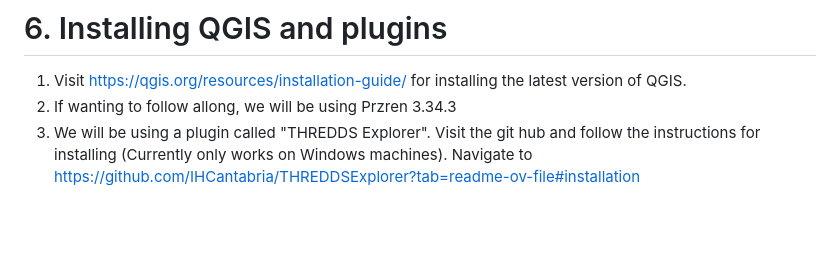
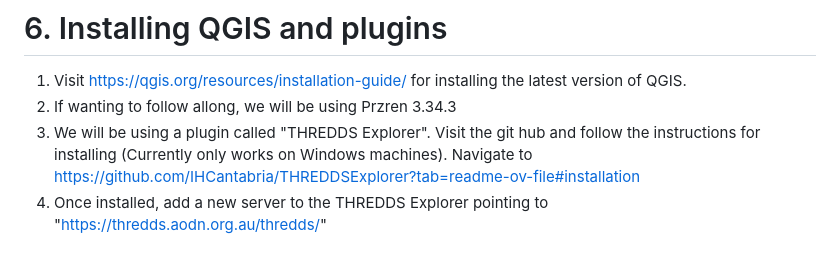
Before and after one commit to aodn/training, a Markdown page: AMSA2025/Pre-Event_Instructions.md, the part around the change. GitHub-like rendering; blank space fills up the shorter version.

```diff
--- a/AMSA2025/Pre-Event_Instructions.md
+++ b/AMSA2025/Pre-Event_Instructions.md
@@ -184,3 +184,4 @@ This will start the process of checking all packages are installed in your machi
 1. Visit https://qgis.org/resources/installation-guide/ for installing the latest version of QGIS.
 2. If wanting to follow allong, we will be using Przren 3.34.3
 3. We will be using a plugin called "THREDDS Explorer". Visit the git hub and follow the instructions for installing (Currently only works on Windows machines). Navigate to https://github.com/IHCantabria/THREDDSExplorer?tab=readme-ov-file#installation
+4. Once installed, add a new server to the THREDDS Explorer pointing to "https://thredds.aodn.org.au/thredds/"
```
